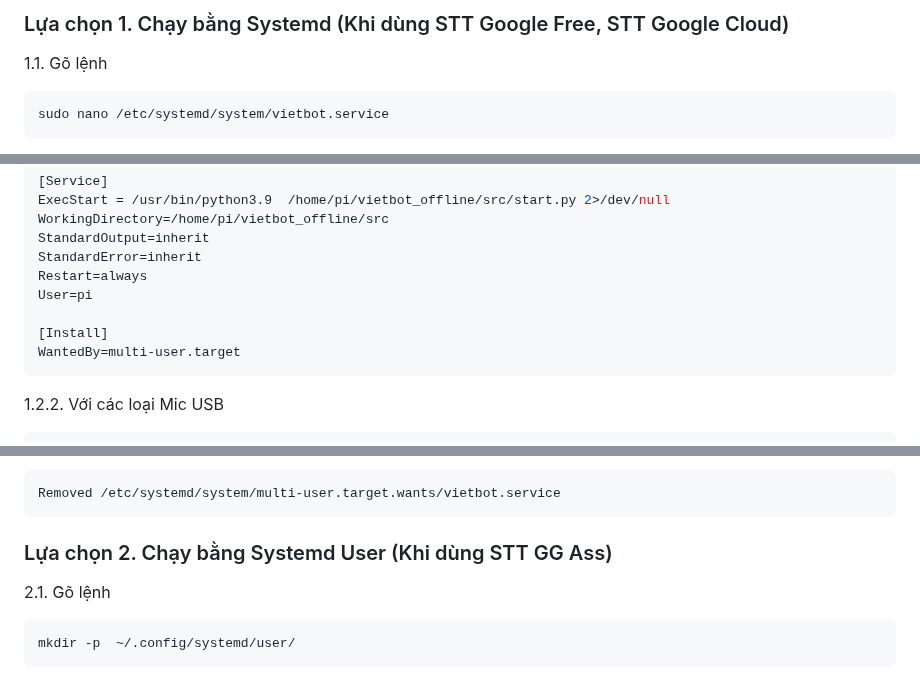
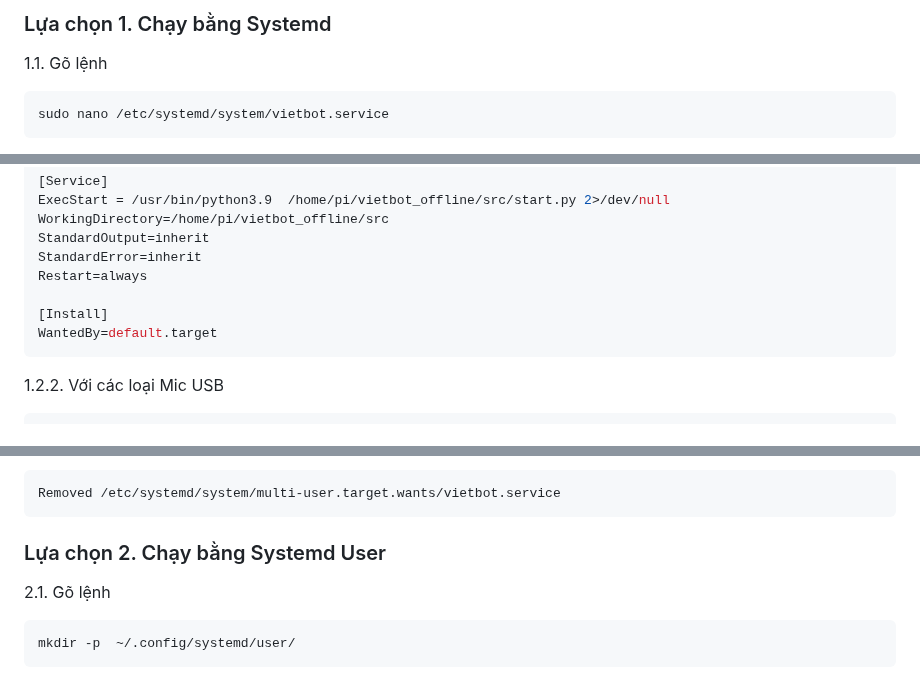
Before and after one commit to phanmemkhoinghiep/vietbot_offline, a Markdown page: running_guide/auto_running_on_boot_guide.md, 3 parts joined by grey strips. Rendered like a GitHub page.

````diff
--- a/running_guide/auto_running_on_boot_guide.md
+++ b/running_guide/auto_running_on_boot_guide.md
@@ -1,4 +1,4 @@
-### Lựa chọn 1.  Chạy bằng Systemd (Khi dùng STT Google Free, STT Google Cloud)
+### Lựa chọn 1.  Chạy bằng Systemd
 
 1.1. Gõ lệnh
 
@@ -19,10 +19,9 @@ WorkingDirectory=/home/pi/vietbot_offline/src
 StandardOutput=inherit
 StandardError=inherit
 Restart=always
-User=pi
 
 [Install]
-WantedBy=multi-user.target
+WantedBy=default.target
 ```
 1.2.2. Với các loại Mic USB
 
@@ -83,7 +82,7 @@ Hệ thống sẽ thông báo như sau và vietbot sẽ không chạy tự độ
 Removed /etc/systemd/system/multi-user.target.wants/vietbot.service
 ```
 
-### Lựa chọn 2.  Chạy bằng Systemd User (Khi dùng STT GG Ass)
+### Lựa chọn 2.  Chạy bằng Systemd User
 
 2.1. Gõ lệnh
 
````
Also changed, not shown: other parts of running_guide/auto_running_on_boot_guide.md (+1 -1 lines).
